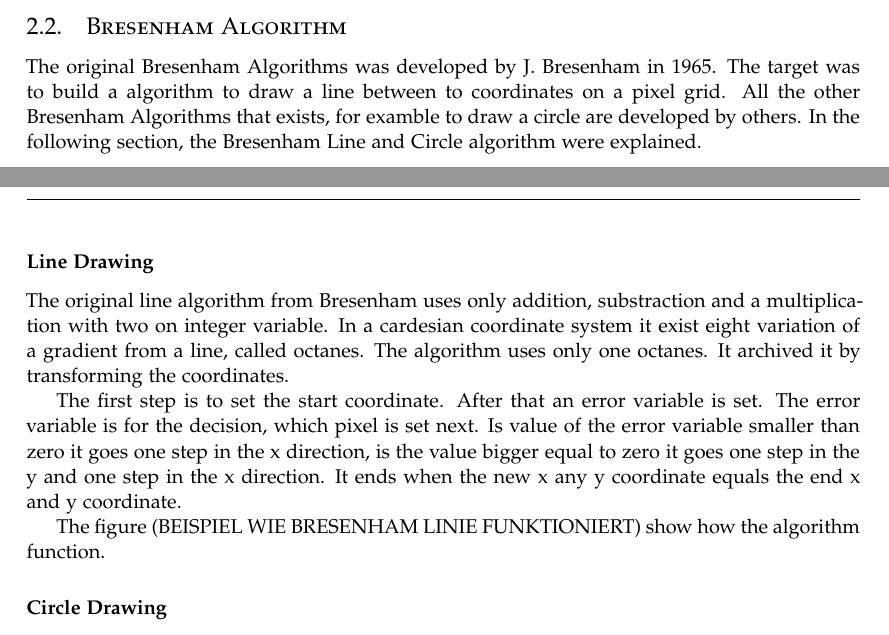
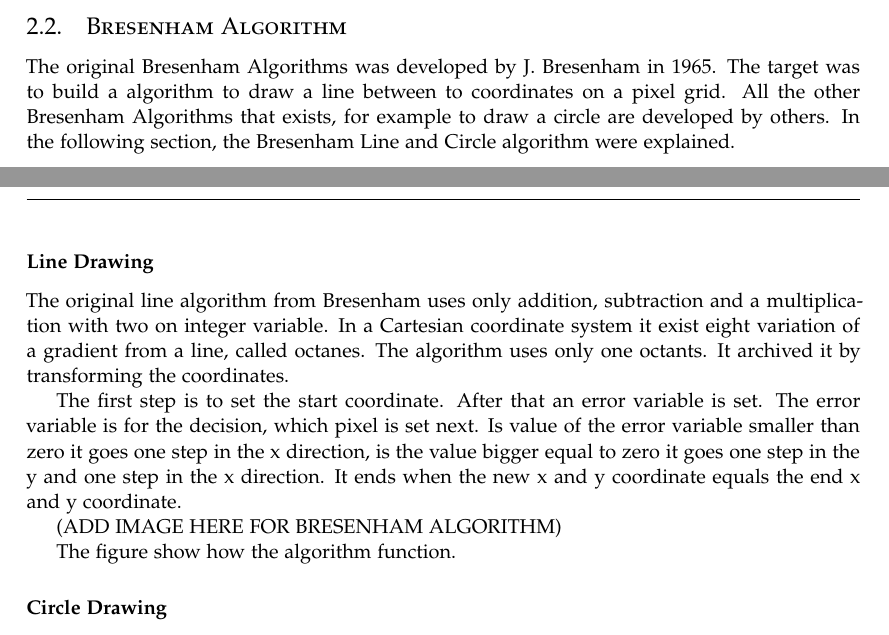
Before and after one commit to azrael1206/AEGIS, a LaTeX paper (doc/main.tex, which reads doc/src/pre_bresenham.tex): two parts of pages 1 and 2 of 3, joined at a grey line, cut so that both start at the same text. Compiled offline with XeLaTeX.

Commit message:
Fixing typos

```diff
--- a/doc/src/pre_bresenham.tex
+++ b/doc/src/pre_bresenham.tex
@@ -1,9 +1,11 @@
-The original Bresenham Algorithms was developed by J. Bresenham in 1965. The target was to build a algorithm to draw a line between to coordinates on a pixel grid. All the other Bresenham Algorithms that exists, for examble to draw a circle are developed by others. In the following section, the Bresenham Line and Circle algorithm were explained.
+The original Bresenham Algorithms was developed by J. Bresenham in 1965. The target was to build a algorithm to draw a line between to coordinates on a pixel grid. All the other Bresenham Algorithms that exists, for example to draw a circle are developed by others. In the following section, the Bresenham Line and Circle algorithm were explained.
 \subsubsection*{Line Drawing}
-The original line algorithm from Bresenham uses only addition, substraction and a multiplication with two on integer variable. In a cardesian coordinate system it exist eight variation of a gradient from a line, called octanes. The algorithm uses only one octanes. It archived it by transforming the coordinates.
+The original line algorithm from Bresenham uses only addition, subtraction and a multiplication with two on integer variable. In a Cartesian coordinate system it exist eight variation of a gradient from a line, called octanes. The algorithm uses only one octants. It archived it by transforming the coordinates.
 
-The first step is to set the start coordinate. After that an error variable is set. The error variable is for the decision, which pixel is set next. Is value of the error variable smaller than zero it goes one step in the x direction, is the value bigger equal to zero it goes one step in the y and one step in the x direction. It ends when the new x any y coordinate equals the end x and y coordinate.
+The first step is to set the start coordinate. After that an error variable is set. The error variable is for the decision, which pixel is set next. Is value of the error variable smaller than zero it goes one step in the x direction, is the value bigger equal to zero it goes one step in the y and one step in the x direction. It ends when the new x and y coordinate equals the end x and y coordinate.
 
-The figure (BEISPIEL WIE BRESENHAM LINIE FUNKTIONIERT) show how the algorithm function.
+(ADD IMAGE HERE FOR BRESENHAM ALGORITHM)
+
+The figure show how the algorithm function.
 \subsubsection*{Circle Drawing}
 The circle algorithm function are similar to the line algorithm but it has some differences. One difference is, that it has a circle radius and the coordinate of the middle point of the circle.
```
Also changed, not shown: doc/src/desimpl_core.tex (+2 -2 lines).
